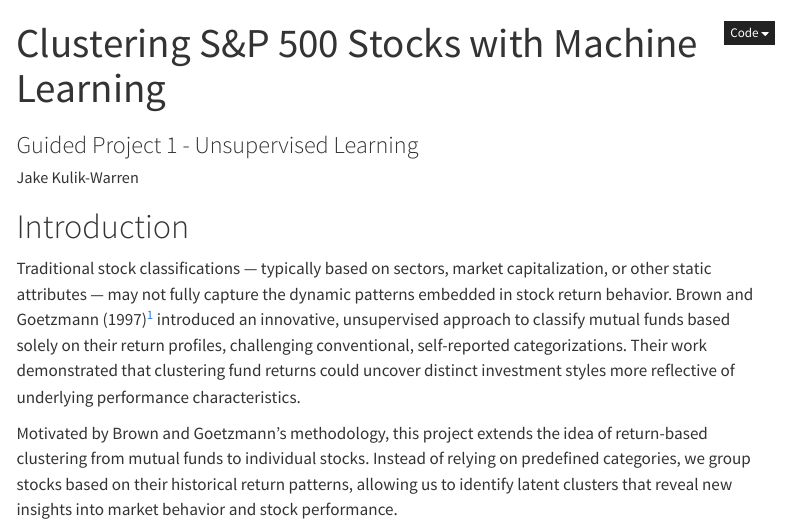
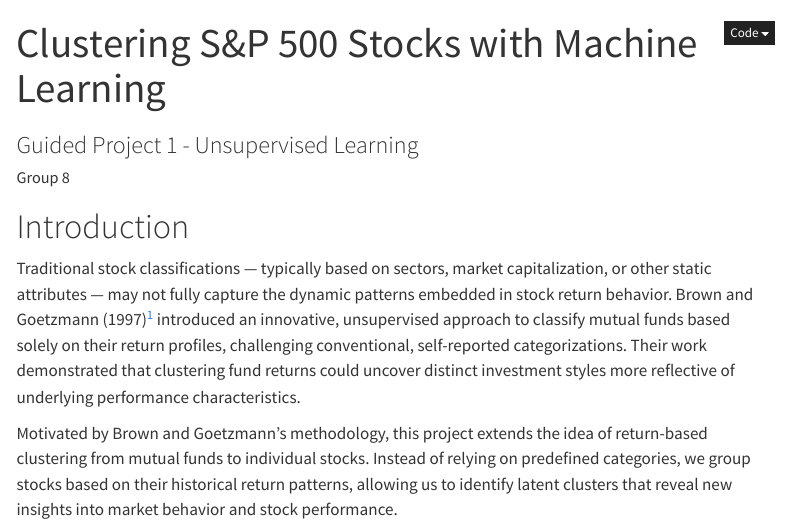
Before and after one commit to Je4n-A/ML-Guided-Group-Project-1-Unsupervised-Learning, a Quarto document (ML GUIDED v2.qmd): the page in a window 1100 px wide, from its top. Rendered offline with R 4.5, knitr and Pandoc in place of Quarto, with nearby package versions; some code elsewhere in the file could not run offline; menus at the side of the page are left out.

Commit message:
Update ML GUIDED v2.qmd

```diff
--- a/ML GUIDED v2.qmd
+++ b/ML GUIDED v2.qmd
@@ -1,7 +1,7 @@
 ---
 title: "Clustering S&P 500 Stocks with Machine Learning"
 subtitle: "Guided Project 1 - Unsupervised Learning"
-author: "Jake Kulik-Warren"
+author: "Group 8"
 affiliation: "University of South Florida"
 format:
   html:
```
